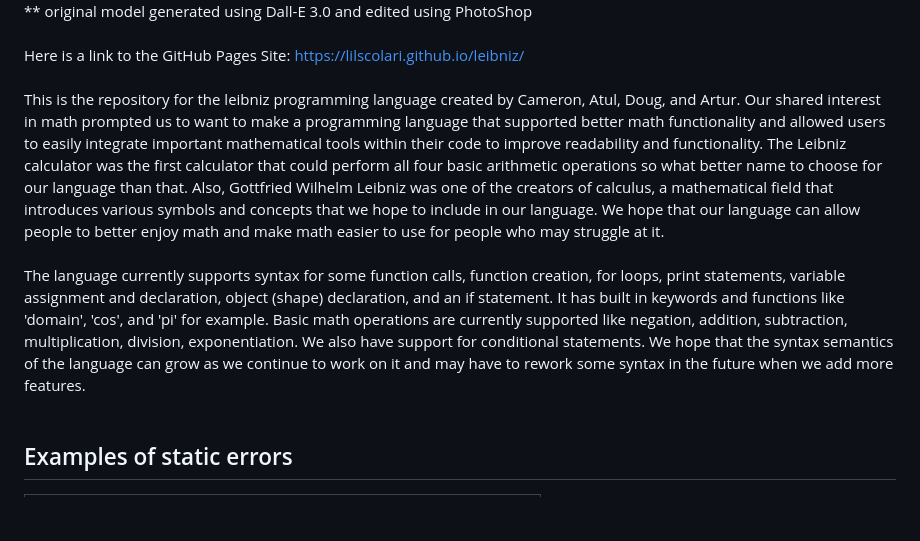
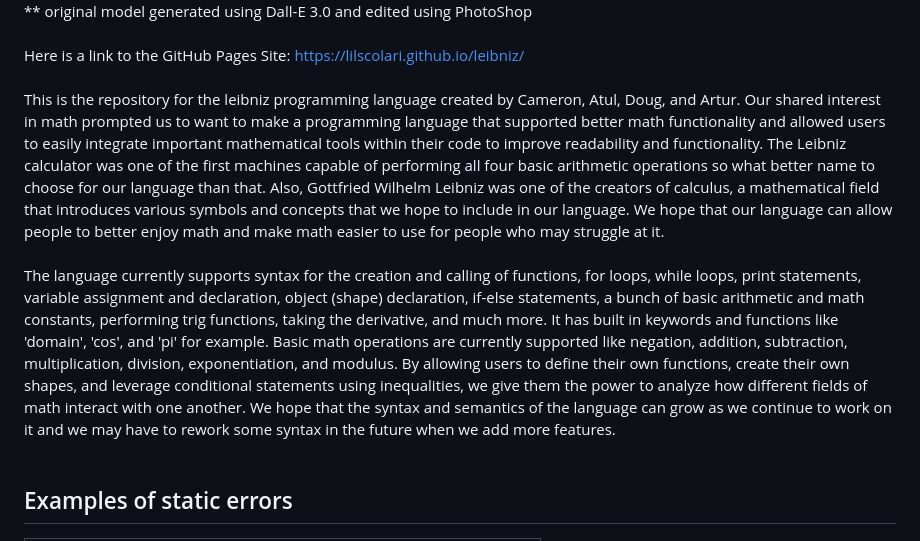
Before and after one commit to lilscolari/leibniz, a Markdown page: README.md, the part around the change. Drawn GitHub-style; blank space fills up the shorter version.

```diff
--- a/README.md
+++ b/README.md
@@ -8,10 +8,10 @@
 Here is a link to the GitHub Pages Site: https://lilscolari.github.io/leibniz/
 <br>
 <br>
-This is the repository for the leibniz programming language created by Cameron, Atul, Doug, and Artur. Our shared interest in math prompted us to want to make a programming language that supported better math functionality and allowed users to easily integrate important mathematical tools within their code to improve readability and functionality. The Leibniz calculator was the first calculator that could perform all four basic arithmetic operations so what better name to choose for our language than that. Also, Gottfried Wilhelm Leibniz was one of the creators of calculus, a mathematical field that introduces various symbols and concepts that we hope to include in our language. We hope that our language can allow people to better enjoy math and make math easier to use for people who may struggle at it.
+This is the repository for the leibniz programming language created by Cameron, Atul, Doug, and Artur. Our shared interest in math prompted us to want to make a programming language that supported better math functionality and allowed users to easily integrate important mathematical tools within their code to improve readability and functionality. The Leibniz calculator was one of the first machines capable of performing all four basic arithmetic operations so what better name to choose for our language than that. Also, Gottfried Wilhelm Leibniz was one of the creators of calculus, a mathematical field that introduces various symbols and concepts that we hope to include in our language. We hope that our language can allow people to better enjoy math and make math easier to use for people who may struggle at it.
 <br>
 <br>
-The language currently supports syntax for some function calls, function creation, for loops, print statements, variable assignment and declaration, object (shape) declaration, and an if statement. It has built in keywords and functions like 'domain', 'cos', and 'pi' for example. Basic math operations are currently supported like negation, addition, subtraction, multiplication, division, exponentiation. We also have support for conditional statements. We hope that the syntax semantics of the language can grow as we continue to work on it and may have to rework some syntax in the future when we add more features.
+The language currently supports syntax for the creation and calling of functions, for loops, while loops, print statements, variable assignment and declaration, object (shape) declaration, if-else statements, a bunch of basic arithmetic and math constants, performing trig functions, taking the derivative, and much more. It has built in keywords and functions like 'domain', 'cos', and 'pi' for example. Basic math operations are currently supported like negation, addition, subtraction, multiplication, division, exponentiation, and modulus. By allowing users to define their own functions, create their own shapes, and leverage conditional statements using inequalities, we give them the power to analyze how different fields of math interact with one another. We hope that the syntax and semantics of the language can grow as we continue to work on it and we may have to rework some syntax in the future when we add more features.
 <br>
 <br>
 ## Examples of static errors
```
